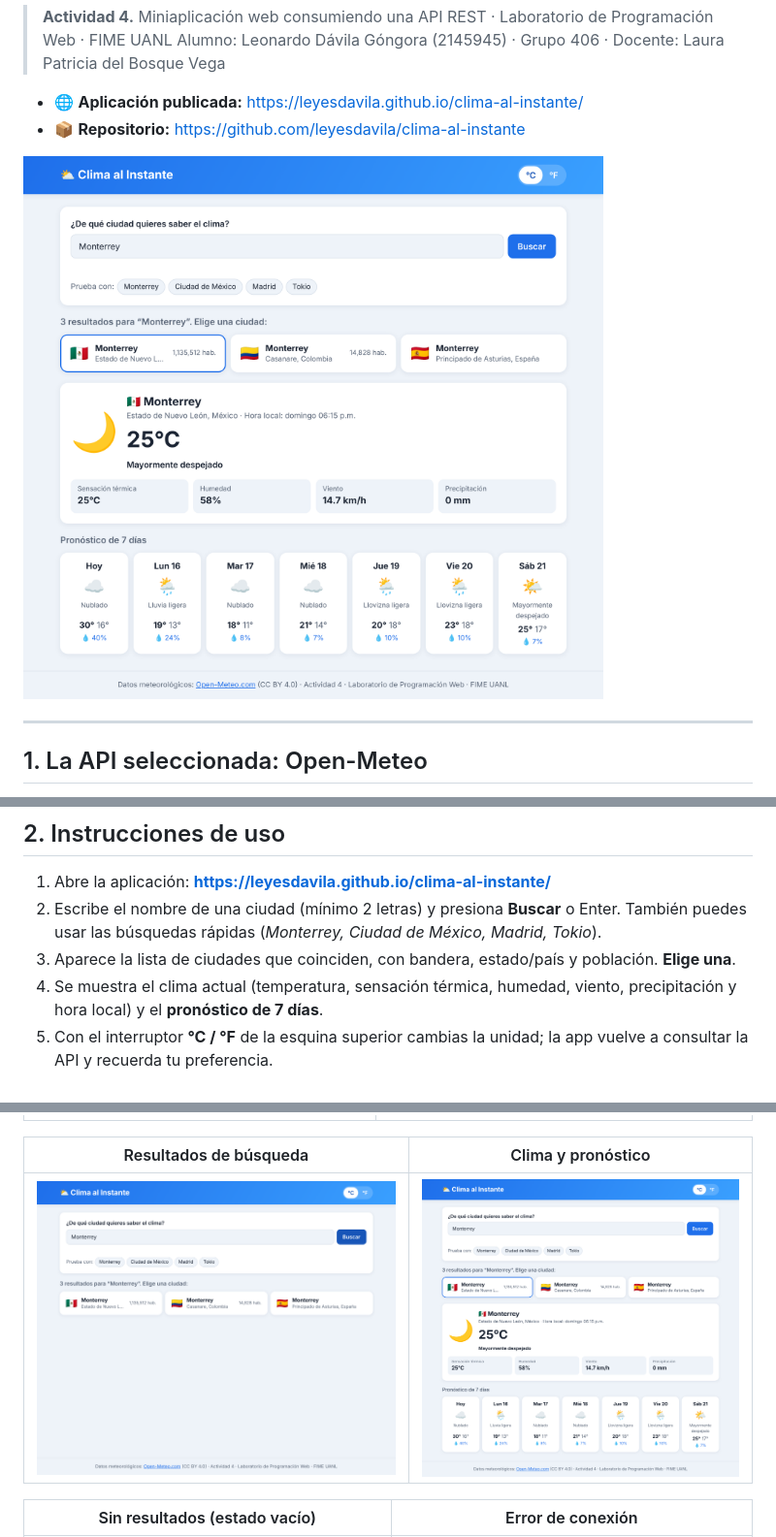
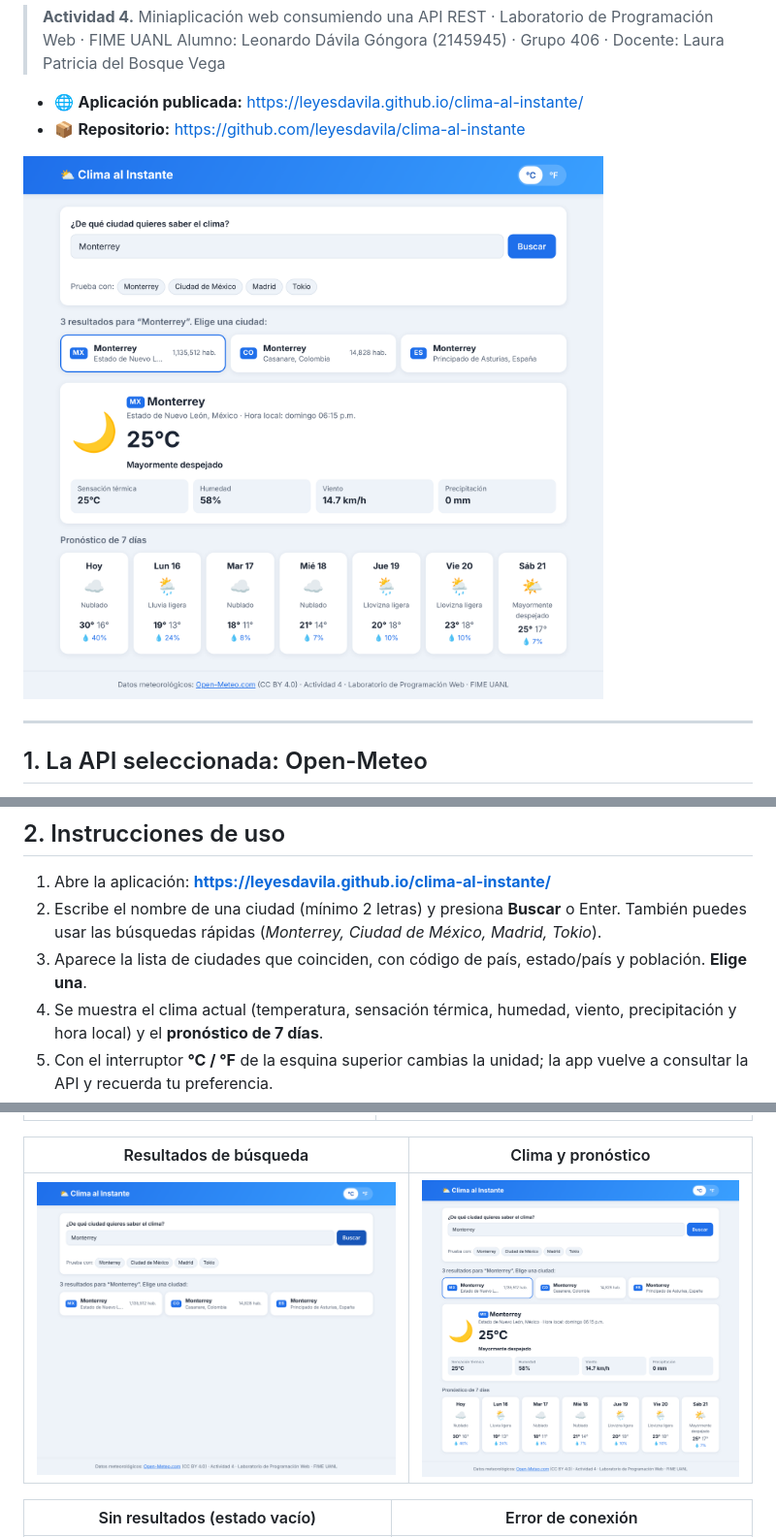
Before and after one commit to leyesdavila/clima-al-instante, a Markdown page: README.md, 3 parts joined by grey strips. Shown at 97% size. Drawn GitHub-style; pictures changed too: docs/capturas/03-resultados.png, docs/capturas/04-pronostico.png.

Commit message:
Muestra el código de país en lugar del emoji de bandera (Windows no lo dibuja) y actualiza capturas

```diff
--- a/README.md
+++ b/README.md
@@ -119,7 +119,7 @@ Todos los errores muestran un botón **Reintentar**.
 
 1. Abre la aplicación: **https://leyesdavila.github.io/clima-al-instante/**
 2. Escribe el nombre de una ciudad (mínimo 2 letras) y presiona **Buscar** o Enter. También puedes usar las búsquedas rápidas (*Monterrey, Ciudad de México, Madrid, Tokio*).
-3. Aparece la lista de ciudades que coinciden, con bandera, estado/país y población. **Elige una**.
+3. Aparece la lista de ciudades que coinciden, con código de país, estado/país y población. **Elige una**.
 4. Se muestra el clima actual (temperatura, sensación térmica, humedad, viento, precipitación y hora local) y el **pronóstico de 7 días**.
 5. Con el interruptor **°C / °F** de la esquina superior cambias la unidad; la app vuelve a consultar la API y recuerda tu preferencia.
 
```
Also changed, not shown: other parts of README.md (+1 -1 lines), docs/capturas/02-cargando.png, docs/capturas/07-movil.png, 3 other files.
